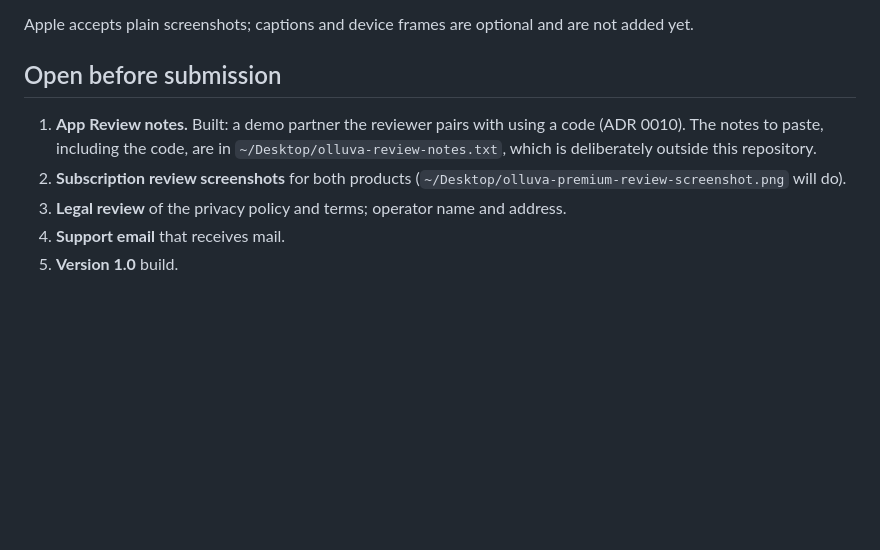
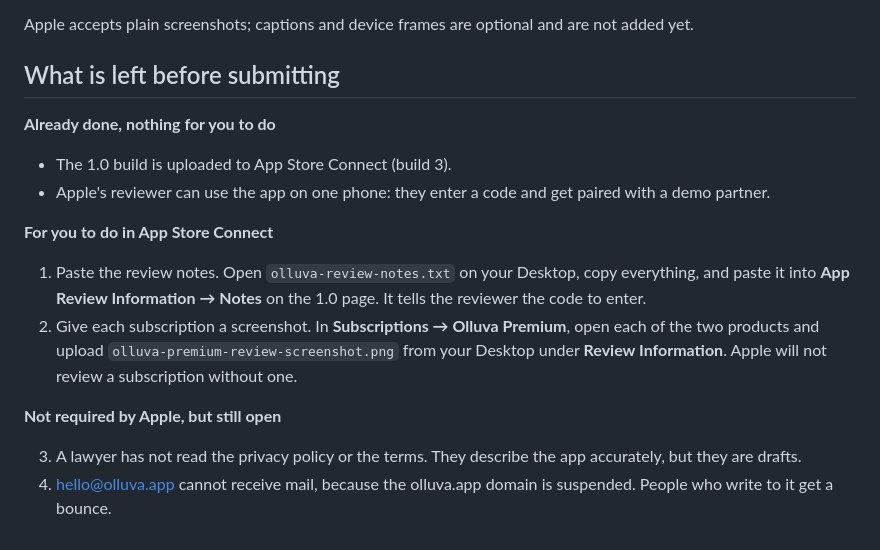
Before and after one commit to ralphlawal/olluva, a Markdown page: APP_STORE_LISTING.md, the part around the change. Drawn GitHub-style; blank space fills up the shorter version.

Commit message:
Say plainly what is left before submission
Co-Authored-By: Claude Opus 5.5 <noreply@anthropic.com>

```diff
--- a/APP_STORE_LISTING.md
+++ b/APP_STORE_LISTING.md
@@ -107,10 +107,19 @@ In `store-screenshots/`, taken from the app with sample data: `6.3-inch/` at 120
 
 Apple accepts plain screenshots; captions and device frames are optional and are not added yet.
 
-## Open before submission
+## What is left before submitting
 
-1. **App Review notes.** Built: a demo partner the reviewer pairs with using a code (ADR 0010). The notes to paste, including the code, are in `~/Desktop/olluva-review-notes.txt`, which is deliberately outside this repository.
-2. **Subscription review screenshots** for both products (`~/Desktop/olluva-premium-review-screenshot.png` will do).
-3. **Legal review** of the privacy policy and terms; operator name and address.
-4. **Support email** that receives mail.
-5. **Version 1.0** build.
+**Already done, nothing for you to do**
+
+- The 1.0 build is uploaded to App Store Connect (build 3).
+- Apple's reviewer can use the app on one phone: they enter a code and get paired with a demo partner.
+
+**For you to do in App Store Connect**
+
+1. Paste the review notes. Open `olluva-review-notes.txt` on your Desktop, copy everything, and paste it into **App Review Information → Notes** on the 1.0 page. It tells the reviewer the code to enter.
+2. Give each subscription a screenshot. In **Subscriptions → Olluva Premium**, open each of the two products and upload `olluva-premium-review-screenshot.png` from your Desktop under **Review Information**. Apple will not review a subscription without one.
+
+**Not required by Apple, but still open**
+
+3. A lawyer has not read the privacy policy or the terms. They describe the app accurately, but they are drafts.
+4. hello@olluva.app cannot receive mail, because the olluva.app domain is suspended. People who write to it get a bounce.
```
